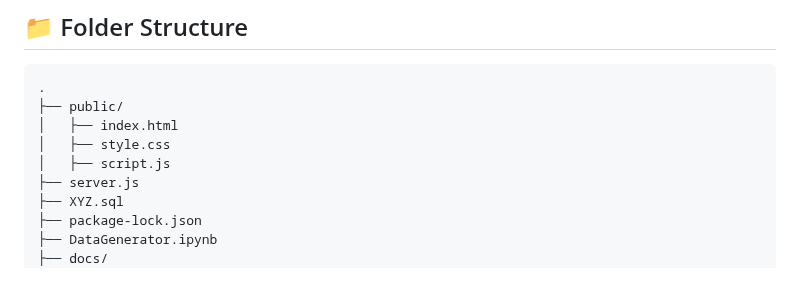
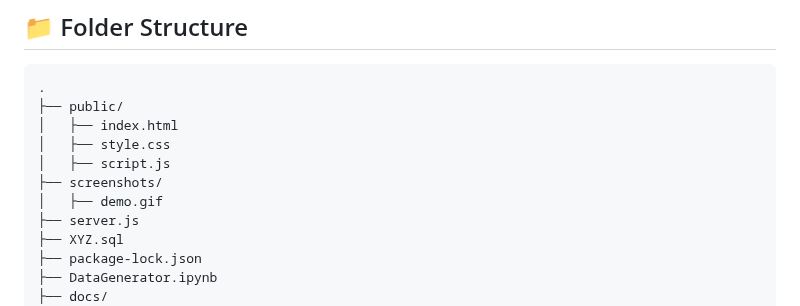
Before and after one commit to AndreSanabria/xyz-sql-console, a Markdown page: README.md, the part around one of its changes. Drawn GitHub-style; blank space fills up the shorter version.

```diff
--- a/README.md
+++ b/README.md
@@ -116,6 +122,8 @@ Visit `http://localhost:3000` in your browser.
 │   ├── index.html
 │   ├── style.css
 │   ├── script.js
+├── screenshots/
+│   ├── demo.gif
 ├── server.js
 ├── XYZ.sql
 ├── package-lock.json
```
Also changed, not shown: other parts of README.md (+6 -0 lines).
